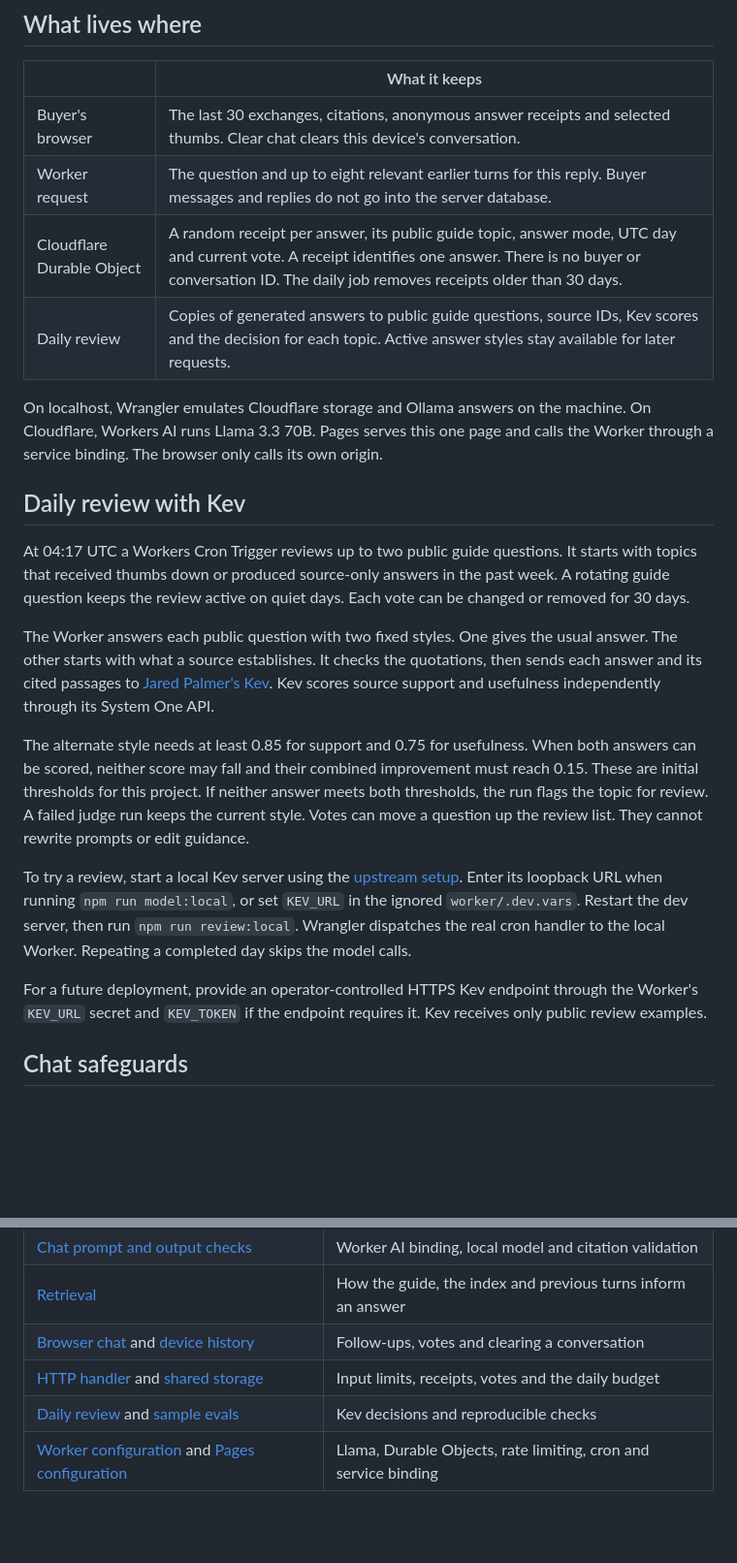
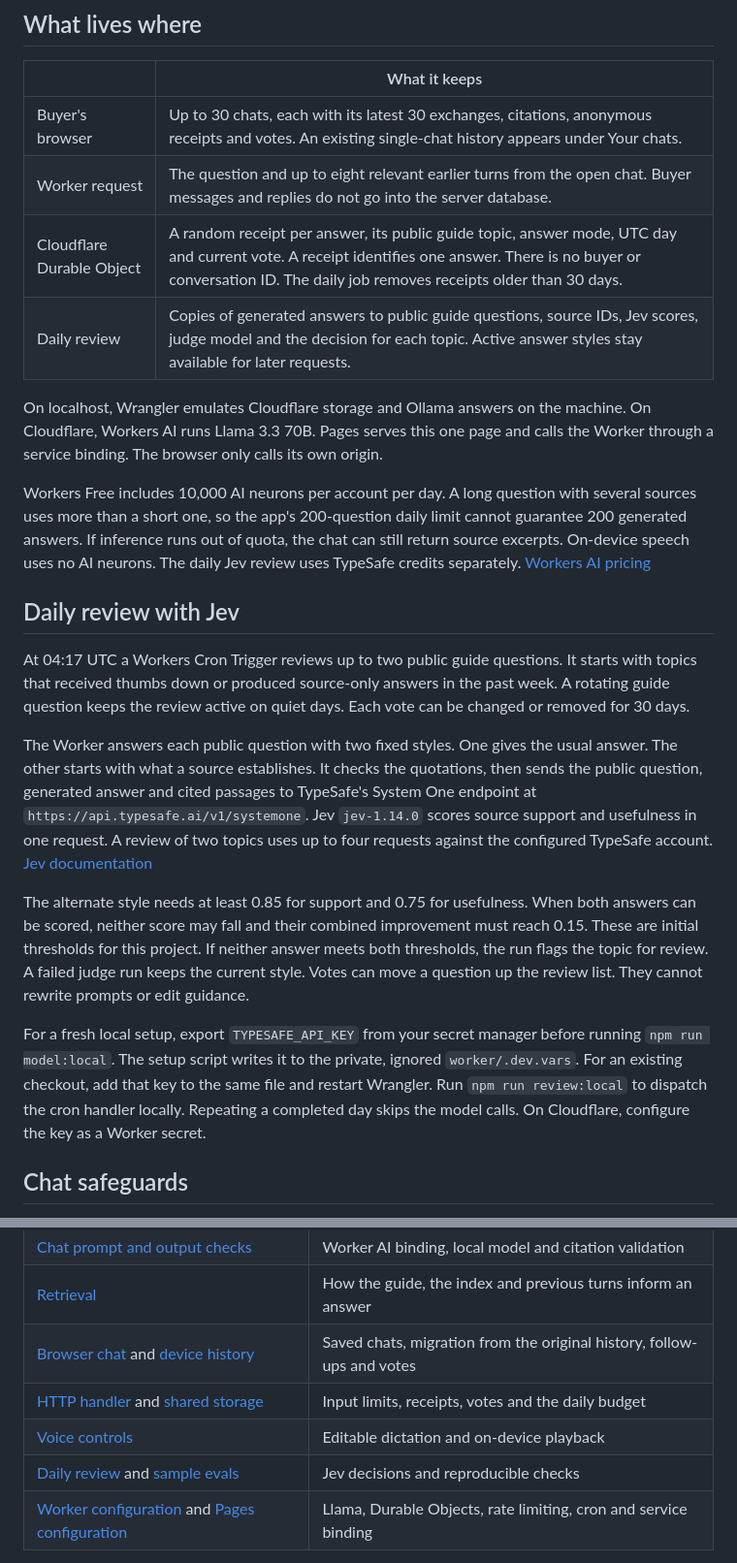
Before and after one commit to rafamarins/veritas-agent, a Markdown page: README.md, 2 parts joined by grey strips. Shown at 97% size. Rendered like a GitHub page; blank space fills up the shorter version.

```diff
--- a/README.md
+++ b/README.md
@@ -53,24 +71,24 @@ The indexer checks each page for its reviewed excerpt before accepting more text
 
 | | What it keeps |
 | --- | --- |
-| Buyer's browser | The last 30 exchanges, citations, anonymous answer receipts and selected thumbs. Clear chat clears this device's conversation. |
-| Worker request | The question and up to eight relevant earlier turns for this reply. Buyer messages and replies do not go into the server database. |
+| Buyer's browser | Up to 30 chats, each with its latest 30 exchanges, citations, anonymous receipts and votes. An existing single-chat history appears under Your chats. |
+| Worker request | The question and up to eight relevant earlier turns from the open chat. Buyer messages and replies do not go into the server database. |
 | Cloudflare Durable Object | A random receipt per answer, its public guide topic, answer mode, UTC day and current vote. A receipt identifies one answer. There is no buyer or conversation ID. The daily job removes receipts older than 30 days. |
-| Daily review | Copies of generated answers to public guide questions, source IDs, Kev scores and the decision for each topic. Active answer styles stay available for later requests. |
+| Daily review | Copies of generated answers to public guide questions, source IDs, Jev scores, judge model and the decision for each topic. Active answer styles stay available for later requests. |
 
 On localhost, Wrangler emulates Cloudflare storage and Ollama answers on the machine. On Cloudflare, Workers AI runs Llama 3.3 70B. Pages serves this one page and calls the Worker through a service binding. The browser only calls its own origin.
 
-## Daily review with Kev
+Workers Free includes 10,000 AI neurons per account per day. A long question with several sources uses more than a short one, so the app's 200-question daily limit cannot guarantee 200 generated answers. If inference runs out of quota, the chat can still return source excerpts. On-device speech uses no AI neurons. The daily Jev review uses TypeSafe credits separately. [Workers AI pricing](https://developers.cloudflare.com/workers-ai/platform/pricing/)
+
+## Daily review with Jev
 
 At 04:17 UTC a Workers Cron Trigger reviews up to two public guide questions. It starts with topics that received thumbs down or produced source-only answers in the past week. A rotating guide question keeps the review active on quiet days. Each vote can be changed or removed for 30 days.
 
-The Worker answers each public question with two fixed styles. One gives the usual answer. The other starts with what a source establishes. It checks the quotations, then sends each answer and its cited passages to [Jared Palmer's Kev](https://github.com/jaredpalmer/kev). Kev scores source support and usefulness independently through its System One API.
+The Worker answers each public question with two fixed styles. One gives the usual answer. The other starts with what a source establishes. It checks the quotations, then sends the public question, generated answer and cited passages to TypeSafe's System One endpoint at `https://api.typesafe.ai/v1/systemone`. Jev `jev-1.14.0` scores source support and usefulness in one request. A review of two topics uses up to four requests against the configured TypeSafe account. [Jev documentation](https://docs.typesafe.ai/)
 
 The alternate style needs at least 0.85 for support and 0.75 for usefulness. When both answers can be scored, neither score may fall and their combined improvement must reach 0.15. These are initial thresholds for this project. If neither answer meets both thresholds, the run flags the topic for review. A failed judge run keeps the current style. Votes can move a question up the review list. They cannot rewrite prompts or edit guidance.
 
-To try a review, start a local Kev server using the [upstream setup](https://github.com/jaredpalmer/kev#run-it-locally). Enter its loopback URL when running `npm run model:local`, or set `KEV_URL` in the ignored `worker/.dev.vars`. Restart the dev server, then run `npm run review:local`. Wrangler dispatches the real cron handler to the local Worker. Repeating a completed day skips the model calls.
-
-For a future deployment, provide an operator-controlled HTTPS Kev endpoint through the Worker's `KEV_URL` secret and `KEV_TOKEN` if the endpoint requires it. Kev receives only public review examples.
+For a fresh local setup, export `TYPESAFE_API_KEY` from your secret manager before running `npm run model:local`. The setup script writes it to the private, ignored `worker/.dev.vars`. For an existing checkout, add that key to the same file and restart Wrangler. Run `npm run review:local` to dispatch the cron handler locally. Repeating a completed day skips the model calls. On Cloudflare, configure the key as a Worker secret.
 
 ## Chat safeguards
 
@@ -97,9 +119,10 @@ The build compiles both Cloudflare bundles locally. The browser journeys and thr
 | [Project prompt history](PROMPTS.md) | Rafael's prompts for this assignment |
 | [Chat prompt and output checks](src/assistant.js) | Worker AI binding, local model and citation validation |
 | [Retrieval](src/retrieval.js) | How the guide, the index and previous turns inform an answer |
-| [Browser chat](pages/public/app.js) and [device history](pages/public/history.js) | Follow-ups, votes and clearing a conversation |
+| [Browser chat](pages/public/app.js) and [device history](pages/public/history.js) | Saved chats, migration from the original history, follow-ups and votes |
 | [HTTP handler](src/http.js) and [shared storage](src/quality-store.js) | Input limits, receipts, votes and the daily budget |
-| [Daily review](src/review.js) and [sample evals](evals/promptfooconfig.yaml) | Kev decisions and reproducible checks |
+| [Voice controls](pages/public/voice.js) | Editable dictation and on-device playback |
+| [Daily review](src/review.js) and [sample evals](evals/promptfooconfig.yaml) | Jev decisions and reproducible checks |
 | [Worker configuration](worker/wrangler.jsonc) and [Pages configuration](pages/wrangler.jsonc) | Llama, Durable Objects, rate limiting, cron and service binding |
 
 [Contributor instructions](AGENTS.md) · [Verification skill](.agents/skills/verify-veritas/SKILL.md)
```
Also changed, not shown: other parts of README.md (+23 -1 lines), AGENTS.md (+1 -1 lines), PROMPTS.md (+7 -0 lines), docs/ask-veritas.png, docs/cited-reply.png, 1 other file.
